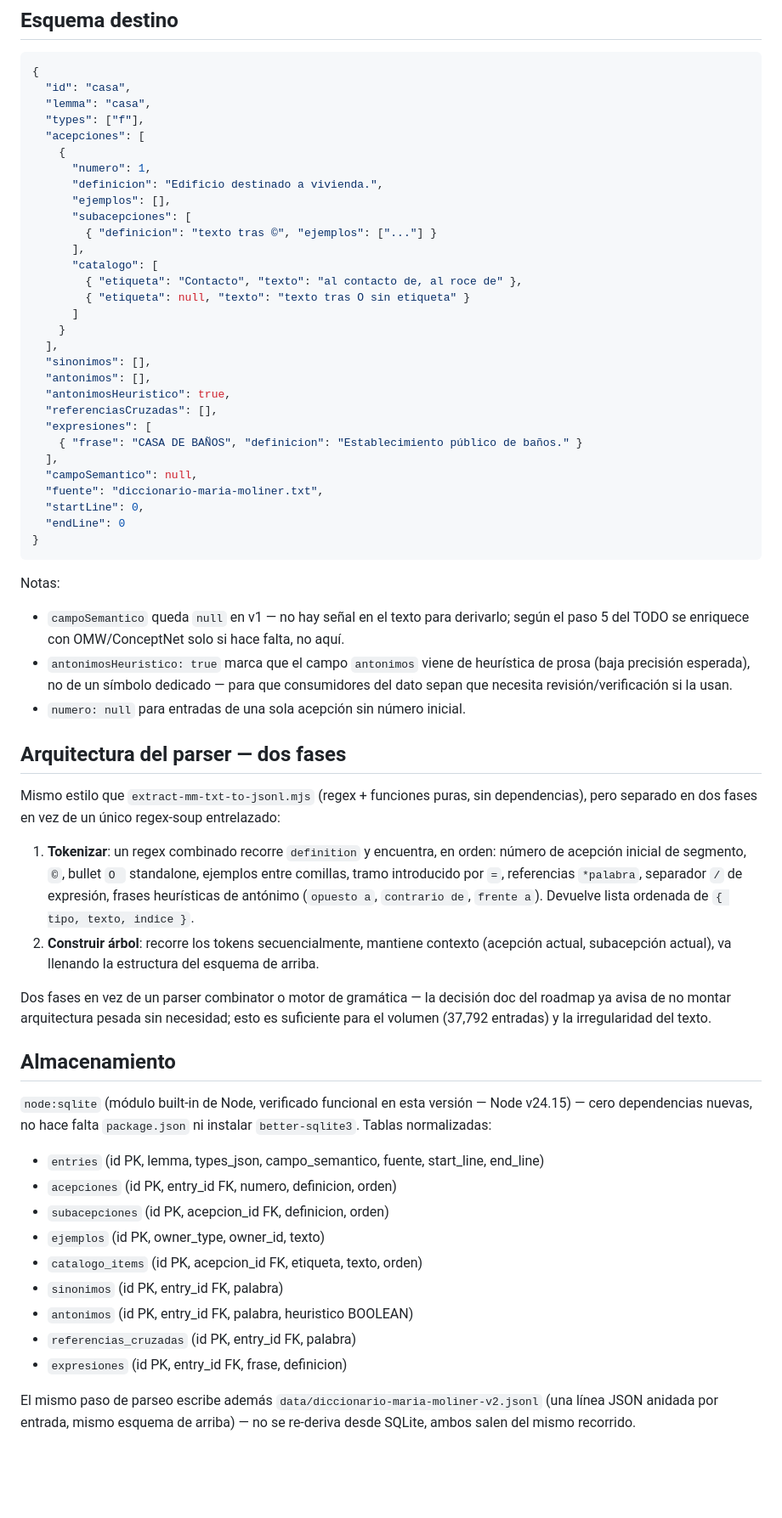
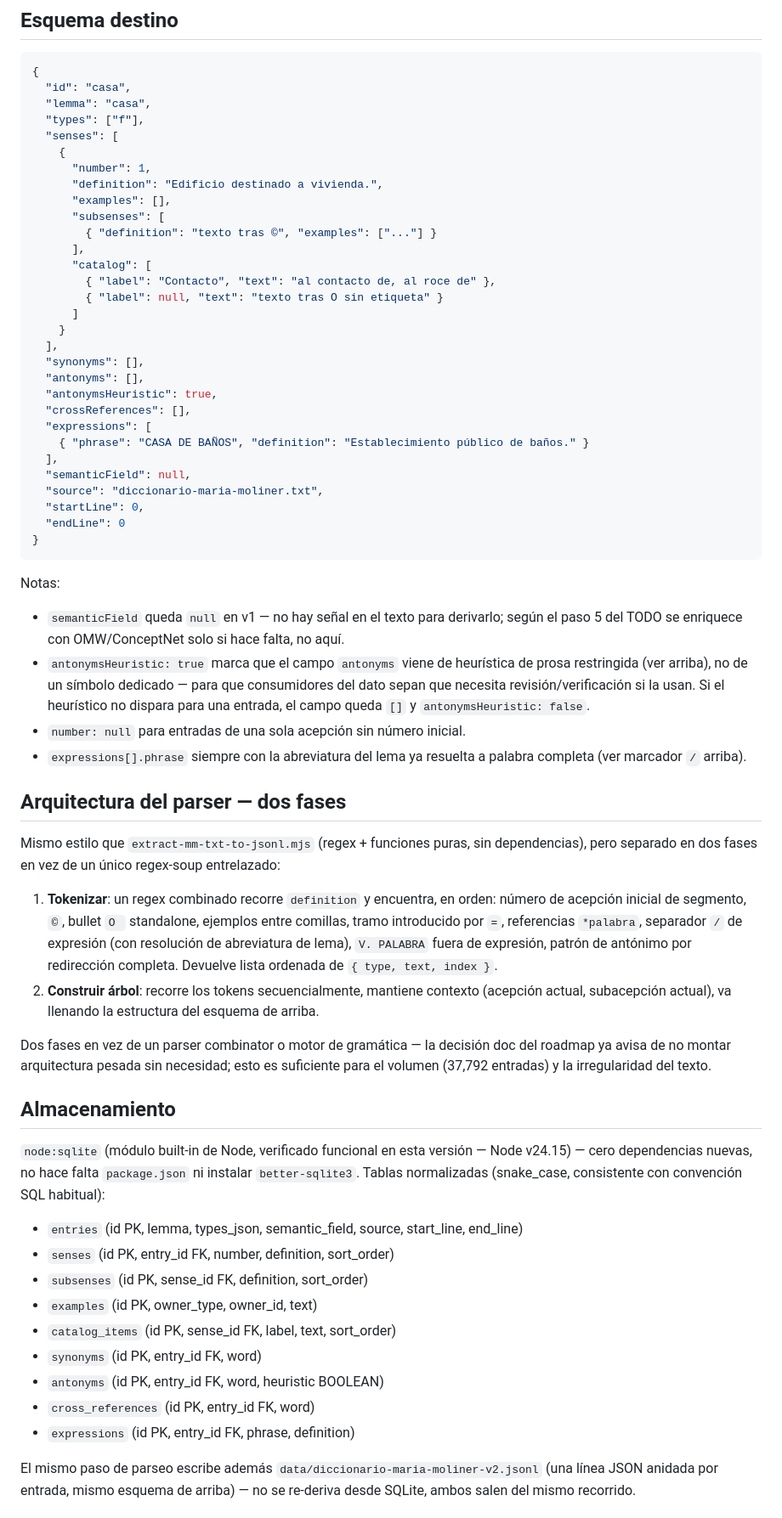
Before and after one commit to obsidian-pkm-vault/diccionario-es, a Markdown page: roadmap/parser-acepciones-diseno.md, the part around one of its changes. Shown at 85% size. GitHub-like rendering; blank space fills up the shorter version.

Commit message:
docs(roadmap): schema a ingles, valida marcadores contra texto real

````diff
--- a/roadmap/parser-acepciones-diseno.md
+++ b/roadmap/parser-acepciones-diseno.md
@@ -39,61 +44,62 @@ Marcadores adicionales identificados por inspección directa (no están en la li
   "id": "casa",
   "lemma": "casa",
   "types": ["f"],
-  "acepciones": [
+  "senses": [
     {
-      "numero": 1,
-      "definicion": "Edificio destinado a vivienda.",
-      "ejemplos": [],
-      "subacepciones": [
-        { "definicion": "texto tras ©", "ejemplos": ["..."] }
+      "number": 1,
+      "definition": "Edificio destinado a vivienda.",
+      "examples": [],
+      "subsenses": [
+        { "definition": "texto tras ©", "examples": ["..."] }
       ],
-      "catalogo": [
-        { "etiqueta": "Contacto", "texto": "al contacto de, al roce de" },
-        { "etiqueta": null, "texto": "texto tras O sin etiqueta" }
+      "catalog": [
+        { "label": "Contacto", "text": "al contacto de, al roce de" },
+        { "label": null, "text": "texto tras O sin etiqueta" }
       ]
     }
   ],
-  "sinonimos": [],
-  "antonimos": [],
-  "antonimosHeuristico": true,
-  "referenciasCruzadas": [],
-  "expresiones": [
-    { "frase": "CASA DE BAÑOS", "definicion": "Establecimiento público de baños." }
+  "synonyms": [],
+  "antonyms": [],
+  "antonymsHeuristic": true,
+  "crossReferences": [],
+  "expressions": [
+    { "phrase": "CASA DE BAÑOS", "definition": "Establecimiento público de baños." }
   ],
-  "campoSemantico": null,
-  "fuente": "diccionario-maria-moliner.txt",
+  "semanticField": null,
+  "source": "diccionario-maria-moliner.txt",
   "startLine": 0,
   "endLine": 0
 }
 ```
 
 Notas:
-- `campoSemantico` queda `null` en v1 — no hay señal en el texto para derivarlo; según el paso 5 del TODO se enriquece con OMW/ConceptNet solo si hace falta, no aquí.
-- `antonimosHeuristico: true` marca que el campo `antonimos` viene de heurística de prosa (baja precisión esperada), no de un símbolo dedicado — para que consumidores del dato sepan que necesita revisión/verificación si la usan.
-- `numero: null` para entradas de una sola acepción sin número inicial.
+- `semanticField` queda `null` en v1 — no hay señal en el texto para derivarlo; según el paso 5 del TODO se enriquece con OMW/ConceptNet solo si hace falta, no aquí.
+- `antonymsHeuristic: true` marca que el campo `antonyms` viene de heurística de prosa restringida (ver arriba), no de un símbolo dedicado — para que consumidores del dato sepan que necesita revisión/verificación si la usan. Si el heurístico no dispara para una entrada, el campo queda `[]` y `antonymsHeuristic: false`.
+- `number: null` para entradas de una sola acepción sin número inicial.
+- `expressions[].phrase` siempre con la abreviatura del lema ya resuelta a palabra completa (ver marcador `/` arriba).
 
 ## Arquitectura del parser — dos fases
 
 Mismo estilo que `extract-mm-txt-to-jsonl.mjs` (regex + funciones puras, sin dependencias), pero separado en dos fases en vez de un único regex-soup entrelazado:
 
-1. **Tokenizar**: un regex combinado recorre `definition` y encuentra, en orden: número de acepción inicial de segmento, `©`, bullet `O ` standalone, ejemplos entre comillas, tramo introducido por `=`, referencias `*palabra`, separador `/` de expresión, frases heurísticas de antónimo (`opuesto a`, `contrario de`, `frente a`). Devuelve lista ordenada de `{ tipo, texto, indice }`.
+1. **Tokenizar**: un regex combinado recorre `definition` y encuentra, en orden: número de acepción inicial de segmento, `©`, bullet `O ` standalone, ejemplos entre comillas, tramo introducido por `=`, referencias `*palabra`, separador `/` de expresión (con resolución de abreviatura de lema), `V. PALABRA` fuera de expresión, patrón de antónimo por redirección completa. Devuelve lista ordenada de `{ type, text, index }`.
 2. **Construir árbol**: recorre los tokens secuencialmente, mantiene contexto (acepción actual, subacepción actual), va llenando la estructura del esquema de arriba.
 
 Dos fases en vez de un parser combinator o motor de gramática — la decisión doc del roadmap ya avisa de no montar arquitectura pesada sin necesidad; esto es suficiente para el volumen (37,792 entradas) y la irregularidad del texto.
 
 ## Almacenamiento
 
-`node:sqlite` (módulo built-in de Node, verificado funcional en esta versión — Node v24.15) — cero dependencias nuevas, no hace falta `package.json` ni instalar `better-sqlite3`. Tablas normalizadas:
+`node:sqlite` (módulo built-in de Node, verificado funcional en esta versión — Node v24.15) — cero dependencias nuevas, no hace falta `package.json` ni instalar `better-sqlite3`. Tablas normalizadas (snake_case, consistente con convención SQL habitual):
 
-- `entries` (id PK, lemma, types_json, campo_semantico, fuente, start_line, end_line)
-- `acepciones` (id PK, entry_id FK, numero, definicion, orden)
-- `subacepciones` (id PK, acepcion_id FK, definicion, orden)
-- `ejemplos` (id PK, owner_type, owner_id, texto)
-- `catalogo_items` (id PK, acepcion_id FK, etiqueta, texto, orden)
-- `sinonimos` (id PK, entry_id FK, palabra)
-- `antonimos` (id PK, entry_id FK, palabra, heuristico BOOLEAN)
-- `referencias_cruzadas` (id PK, entry_id FK, palabra)
-- `expresiones` (id PK, entry_id FK, frase, definicion)
+- `entries` (id PK, lemma, types_json, semantic_field, source, start_line, end_line)
+- `senses` (id PK, entry_id FK, number, definition, sort_order)
+- `subsenses` (id PK, sense_id FK, definition, sort_order)
+- `examples` (id PK, owner_type, owner_id, text)
+- `catalog_items` (id PK, sense_id FK, label, text, sort_order)
+- `synonyms` (id PK, entry_id FK, word)
+- `antonyms` (id PK, entry_id FK, word, heuristic BOOLEAN)
+- `cross_references` (id PK, entry_id FK, word)
+- `expressions` (id PK, entry_id FK, phrase, definition)
 
 El mismo paso de parseo escribe además `data/diccionario-maria-moliner-v2.jsonl` (una línea JSON anidada por entrada, mismo esquema de arriba) — no se re-deriva desde SQLite, ambos salen del mismo recorrido.
 
````
Also changed, not shown: other parts of roadmap/parser-acepciones-diseno.md (+20 -15 lines).
